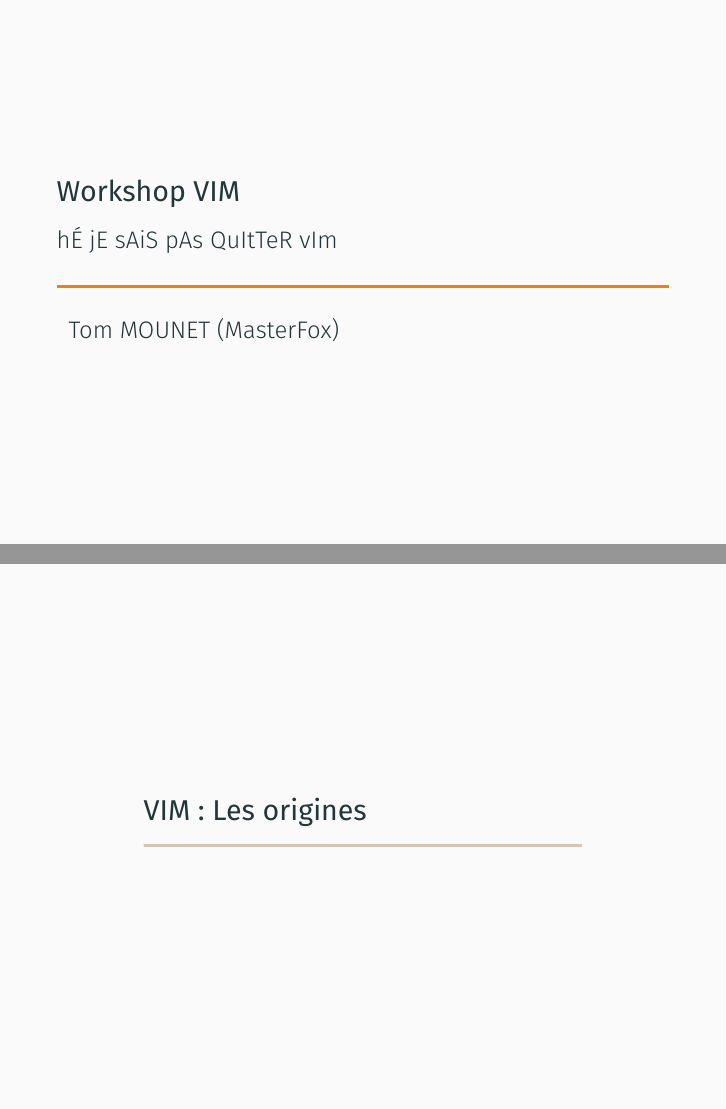
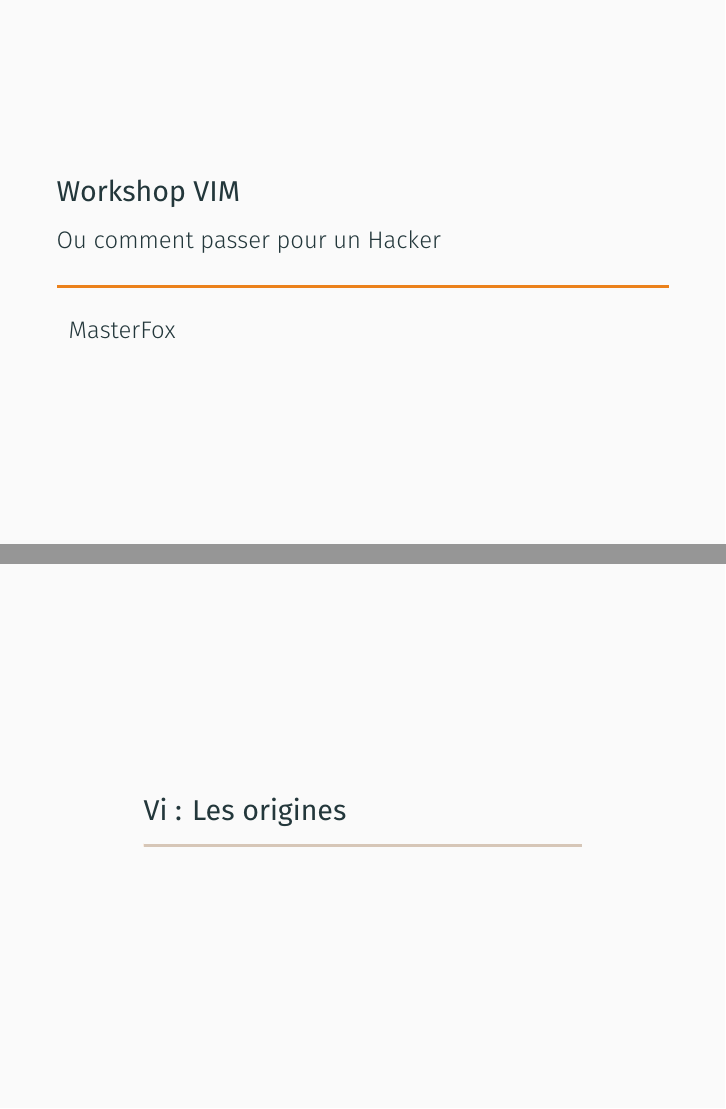
Before and after one commit to MaitreRenard/WorkshopVim, LaTeX slides (diapo.tex): pages 1 and 2 of 11, joined at a grey line. Compiled offline with XeLaTeX.

Commit message:
Début de prise de note et mise en forme

```diff
--- a/diapo.tex
+++ b/diapo.tex
@@ -19,21 +19,14 @@
 \input{metropolis-setup.tex}
 
 \title{Workshop VIM}
-\subtitle{hÉ jE sAiS pAs QuItTeR vIm}
-\author{Tom MOUNET (MasterFox)}
+\subtitle{Ou comment passer pour un Hacker}
+\author{MasterFox}
 
 \begin{document}
 	  \maketitle
 
-		\section{VIM : Les origines}
-			\begin{frame}{\textbf{vi}}
-				\begin{itemize}
-					\item Créé en 1547
-					\item Régalien
-					\item Jean-Yves Le Drian
-				\end{itemize}
-
-				\textit{DSI/IDA/EPI}
+		\section{Vi : Les origines}
+			\begin{frame}{\textbf{C'est l'histoire de la Vi}}
 
 			\end{frame}
 
```
Also changed, not shown: notes.md (+1 -0 lines).
